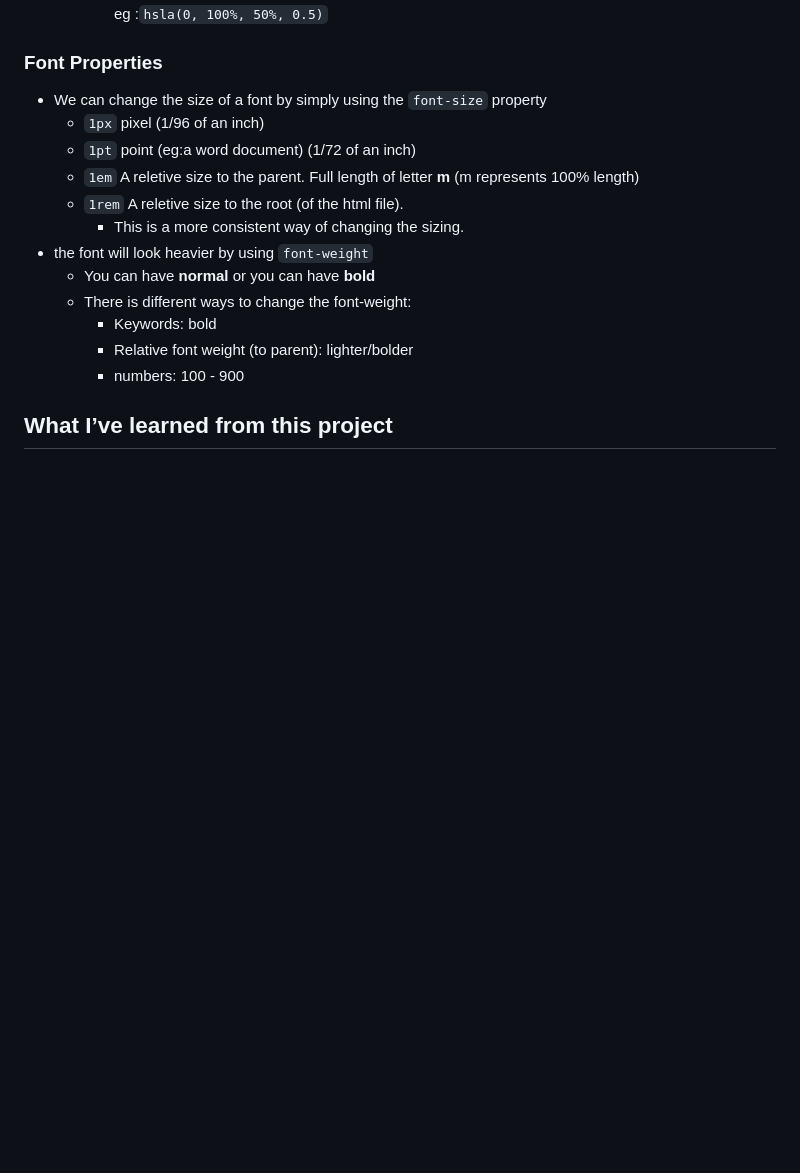
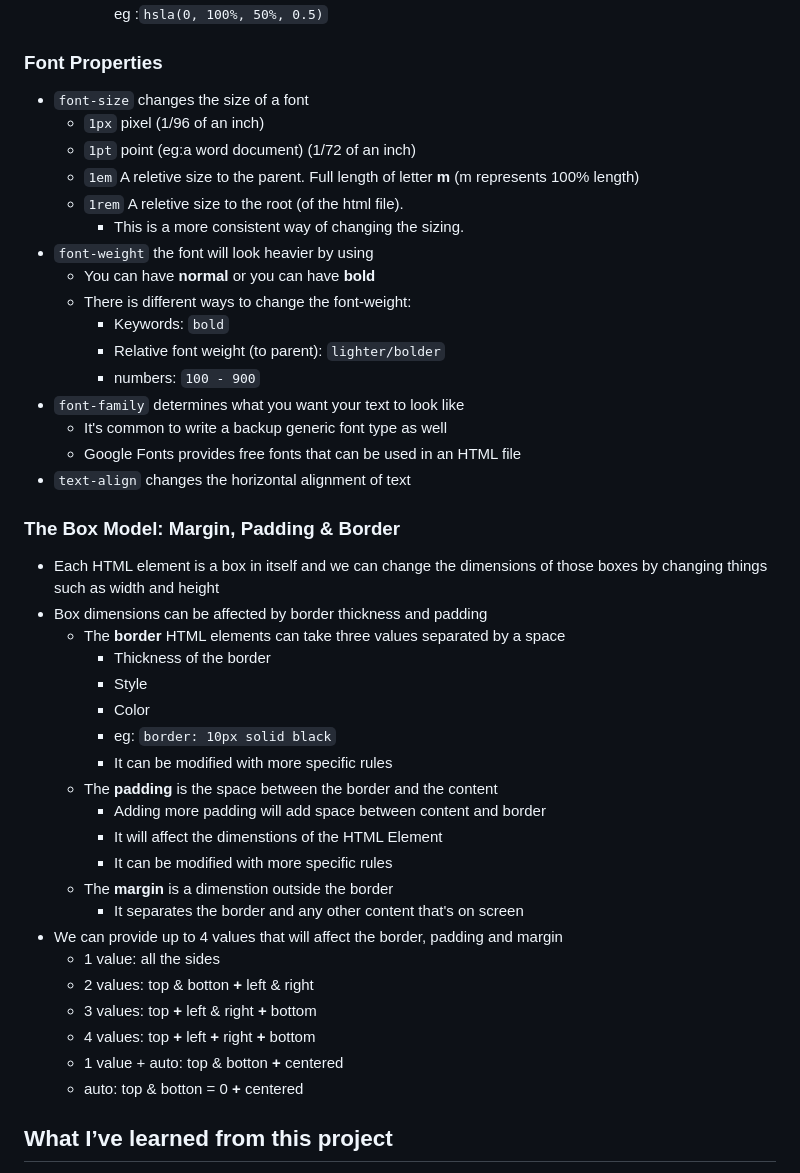
Before and after one commit to ChristianVillalba/the-complete-web-development-bootcamp, a Markdown page: CSS/README.md, the part around the change. Rendered like a GitHub page; blank space fills up the shorter version.

Commit message:
finish box model lesson

```diff
--- a/CSS/README.md
+++ b/CSS/README.md
@@ -80,19 +80,46 @@ There are four ways to represent color in CSS:
 
 ### Font Properties
 
-* We can change the size of a font by simply using the `font-size` property
+* `font-size` changes the size of a font
     * `1px` pixel (1/96 of an inch)
     * `1pt` point (eg:a word document) (1/72 of an inch)
     * `1em` A reletive size to the parent. Full length of letter **m** (m represents 100% length)
     * `1rem` A reletive size to the root (of the html file).
         * This is a more consistent way of changing the sizing.
-* the font will look heavier by using `font-weight`
+* `font-weight` the font will look heavier by using
     * You can have **normal** or you can have **bold**
     * There is different ways to change the font-weight:
-        * Keywords: bold
-        * Relative font weight (to parent): lighter/bolder
-        * numbers: 100 - 900
+        * Keywords: `bold`
+        * Relative font weight (to parent): `lighter/bolder`
+        * numbers: `100 - 900`
+* `font-family` determines what you want your text to look like
+    * It's common to write a backup generic font type as well
+    * Google Fonts provides free fonts that can be used in an HTML file
+* `text-align` changes the horizontal alignment of text
 
+### The Box Model: Margin, Padding & Border
+
+* Each HTML element is a box in itself and we can change the dimensions of those boxes by changing things such as width and height
+* Box dimensions can be affected by border thickness and padding
+    * The **border** HTML elements can take three values separated by a space
+        * Thickness of the border
+        * Style
+        * Color
+        * eg: `border: 10px solid black`
+        * It can be modified with more specific rules
+    * The **padding** is the space between the border and the content
+        * Adding more padding will add space between content and border
+        * It will affect the dimenstions of the HTML Element
+        * It can be modified with more specific rules
+    * The **margin** is a dimenstion outside the border
+        * It separates the border and any other content that's on screen
+* We can provide up to 4 values that will affect the border, padding and margin
+    * 1 value: all the sides
+    * 2 values: top & botton **+** left & right
+    * 3 values: top **+** left & right **+** bottom
+    * 4 values: top **+** left **+** right **+** bottom
+    * 1 value + auto: top & botton **+** centered
+    * auto: top & botton = 0 **+** centered
 
 ## What I’ve learned from this project
 
```
